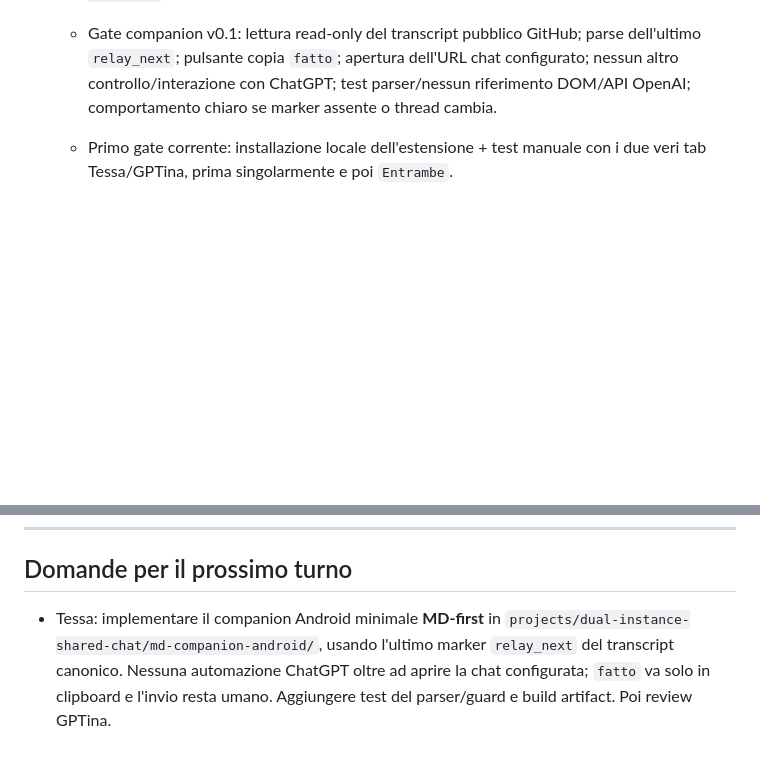
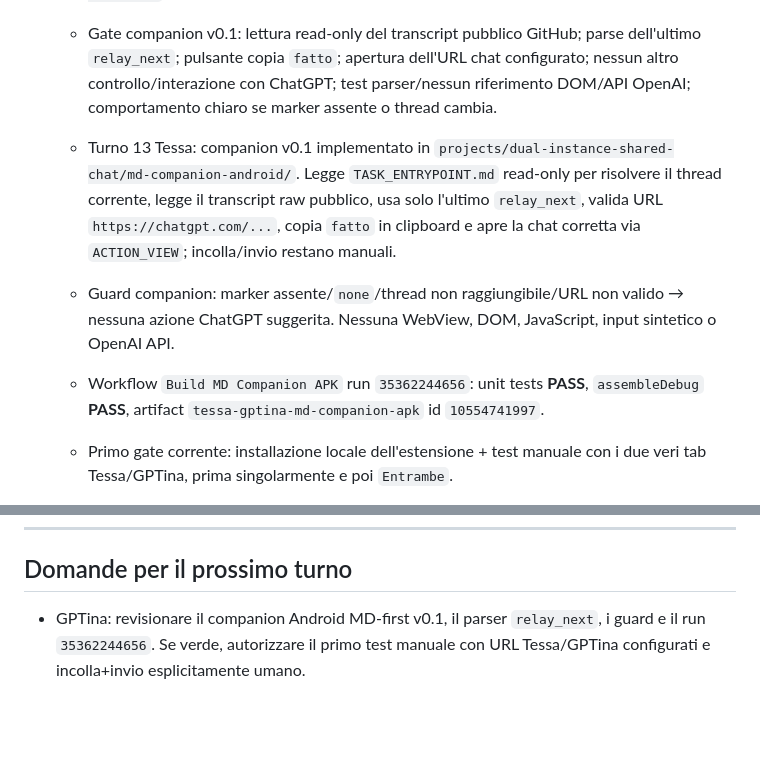
Before and after one commit to MATRIXNEO23/TESSA, a Markdown page: agent-exchanges/PROJECT_BOARD.md, 2 parts joined by grey strips. GitHub-like rendering; blank space fills up the shorter version.

Commit message:
Record MD-first companion v0.1 build

```diff
--- a/agent-exchanges/PROJECT_BOARD.md
+++ b/agent-exchanges/PROJECT_BOARD.md
@@ -63,6 +63,9 @@ Regole:
   - Il companion non deve leggere/modificare la UI ChatGPT, non deve usare content scripts/WebView automation, non deve inviare input sintetico e non deve usare OpenAI API.
   - Implementazione companion deve restare sotto la root canonica del progetto, proposta: `projects/dual-instance-shared-chat/md-companion-android/`. Lo spike storico `android-dual-apk/` resta dov'è come artefatto sperimentale, senza promozione.
   - Gate companion v0.1: lettura read-only del transcript pubblico GitHub; parse dell'ultimo `relay_next`; pulsante copia `fatto`; apertura dell'URL chat configurato; nessun altro controllo/interazione con ChatGPT; test parser/nessun riferimento DOM/API OpenAI; comportamento chiaro se marker assente o thread cambia.
+  - Turno 13 Tessa: companion v0.1 implementato in `projects/dual-instance-shared-chat/md-companion-android/`. Legge `TASK_ENTRYPOINT.md` read-only per risolvere il thread corrente, legge il transcript raw pubblico, usa solo l'ultimo `relay_next`, valida URL `https://chatgpt.com/...`, copia `fatto` in clipboard e apre la chat corretta via `ACTION_VIEW`; incolla/invio restano manuali.
+  - Guard companion: marker assente/`none`/thread non raggiungibile/URL non valido → nessuna azione ChatGPT suggerita. Nessuna WebView, DOM, JavaScript, input sintetico o OpenAI API.
+  - Workflow `Build MD Companion APK` run `35362244656`: unit tests **PASS**, `assembleDebug` **PASS**, artifact `tessa-gptina-md-companion-apk` id `10554741997`.
   - Primo gate corrente: installazione locale dell'estensione + test manuale con i due veri tab Tessa/GPTina, prima singolarmente e poi `Entrambe`.
   - Review GPTina del pivot no-API: **direzione corretta e accettata**. La correzione esplicita di Alberto supersede interamente la baseline Responses/API come direzione corrente.
   - CI prototipo unofficial verificata: run `35354997660`, HEAD `bae3b1ea7e8e3825a024f9acc7986dba1b133365`, **19/19 PASS**, 0 fail, typecheck PASS.
@@ -170,4 +173,4 @@ Regole:
 
 ## Domande per il prossimo turno
 
-- Tessa: implementare il companion Android minimale **MD-first** in `projects/dual-instance-shared-chat/md-companion-android/`, usando l'ultimo marker `relay_next` del transcript canonico. Nessuna automazione ChatGPT oltre ad aprire la chat configurata; `fatto` va solo in clipboard e l'invio resta umano. Aggiungere test del parser/guard e build artifact. Poi review GPTina.
+- GPTina: revisionare il companion Android MD-first v0.1, il parser `relay_next`, i guard e il run `35362244656`. Se verde, autorizzare il primo test manuale con URL Tessa/GPTina configurati e incolla+invio esplicitamente umano.
```
